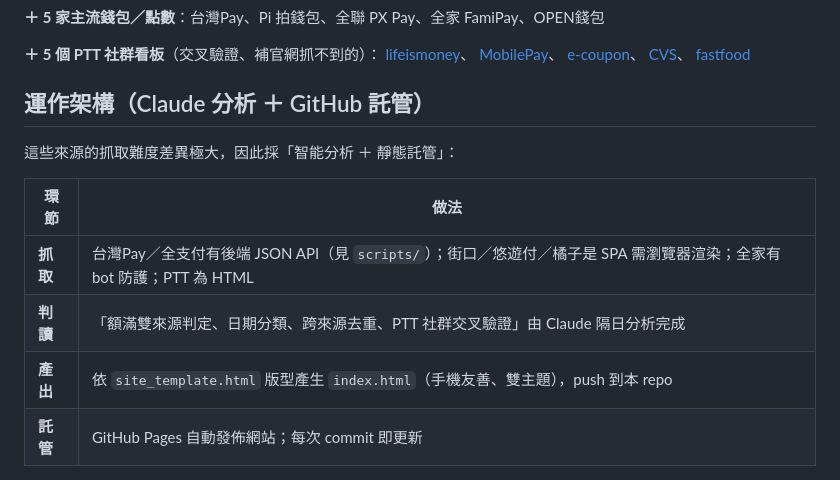
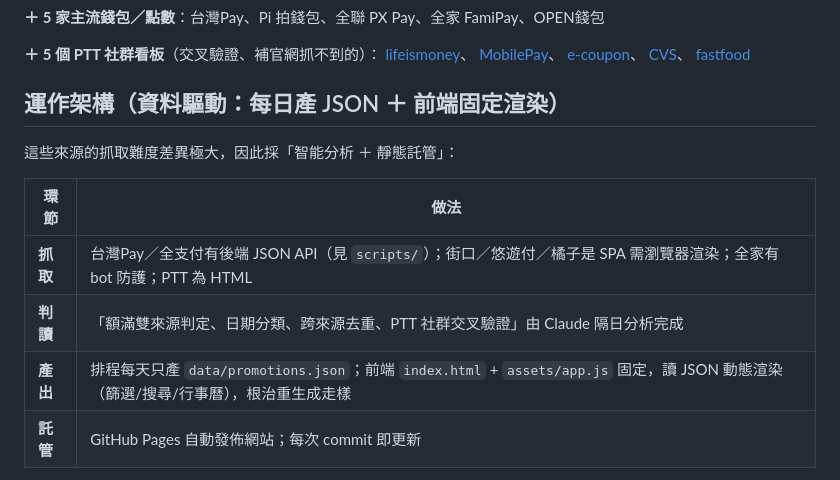
Before and after one commit to garychen-soc/tw-pay-deals-radar, a Markdown page: README.md, the part around the change. Drawn GitHub-style.

Commit message:
docs: README 更新為資料驅動架構
Co-Authored-By: Claude Opus 4.8 <noreply@anthropic.com>

```diff
--- a/README.md
+++ b/README.md
@@ -23,7 +23,7 @@ icash Pay（愛金卡）、全盈+PAY、全支付、LINE Pay（連加）
 [CVS](https://www.ptt.cc/bbs/CVS/index.html)、
 [fastfood](https://www.ptt.cc/bbs/fastfood/index.html)
 
-## 運作架構（Claude 分析 ＋ GitHub 託管）
+## 運作架構（資料驅動：每日產 JSON ＋ 前端固定渲染）
 
 這些來源的抓取難度差異極大，因此採「智能分析 ＋ 靜態託管」：
 
@@ -31,7 +31,7 @@ icash Pay（愛金卡）、全盈+PAY、全支付、LINE Pay（連加）
 |---|---|
 | **抓取** | 台灣Pay／全支付有後端 JSON API（見 `scripts/`）；街口／悠遊付／橘子是 SPA 需瀏覽器渲染；全家有 bot 防護；PTT 為 HTML |
 | **判讀** | 「額滿雙來源判定、日期分類、跨來源去重、PTT 社群交叉驗證」由 Claude 隔日分析完成 |
-| **產出** | 依 `site_template.html` 版型產生 `index.html`（手機友善、雙主題），push 到本 repo |
+| **產出** | 排程每天只產 `data/promotions.json`；前端 `index.html` + `assets/app.js` 固定，讀 JSON 動態渲染（篩選/搜尋/行事曆），根治重生成走樣 |
 | **託管** | GitHub Pages 自動發佈網站；每次 commit 即更新 |
 
 > 為何不做成純爬蟲 GitHub Actions？SPA 渲染與「額滿雙來源」等判讀，純規則式會明顯掉品質、且官網一改版就壞。此架構保留判讀品質，GitHub 提供公開網址與版本歷史。
```
